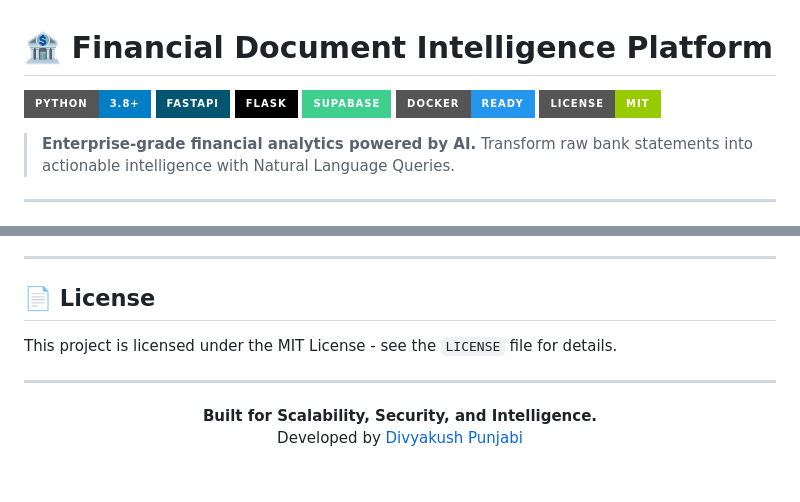
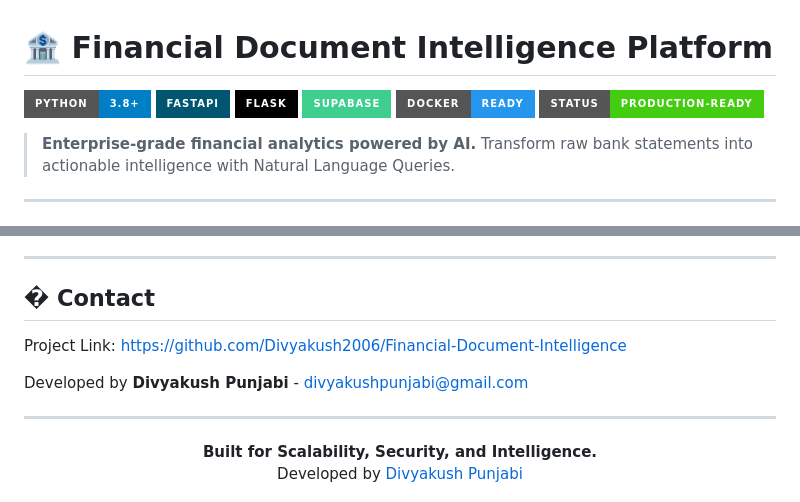
Before and after one commit to Divyakush2006/Financial-Document-Intelligence, a Markdown page: README.md, 2 parts joined by grey strips. Drawn GitHub-style; badges without logos.

Commit message:
docs: Finalize README with contact info and status badge

```diff
--- a/README.md
+++ b/README.md
@@ -5,7 +5,7 @@
 ![Flask Badge](https://img.shields.io/badge/Flask-000000?style=for-the-badge&logo=flask)
 ![Supabase Badge](https://img.shields.io/badge/Supabase-3ECF8E?style=for-the-badge&logo=supabase)
 ![Docker Badge](https://img.shields.io/badge/Docker-Ready-2496ED?style=for-the-badge&logo=docker)
-![License Badge](https://img.shields.io/badge/License-MIT-green?style=for-the-badge)
+![Status Badge](https://img.shields.io/badge/Status-Production--Ready-success?style=for-the-badge)
 
 > **Enterprise-grade financial analytics powered by AI.** Transform raw bank statements into actionable intelligence with Natural Language Queries.
 
@@ -182,9 +182,11 @@ We welcome contributions to enhance the platform!
 
 ---
 
-## 📄 License
+## � Contact
 
-This project is licensed under the MIT License - see the `LICENSE` file for details.
+Project Link: [https://github.com/Divyakush2006/Financial-Document-Intelligence](https://github.com/Divyakush2006/Financial-Document-Intelligence)
+
+Developed by **Divyakush Punjabi** - [divyakushpunjabi@gmail.com](mailto:divyakushpunjabi@gmail.com)
 
 ---
 
```
